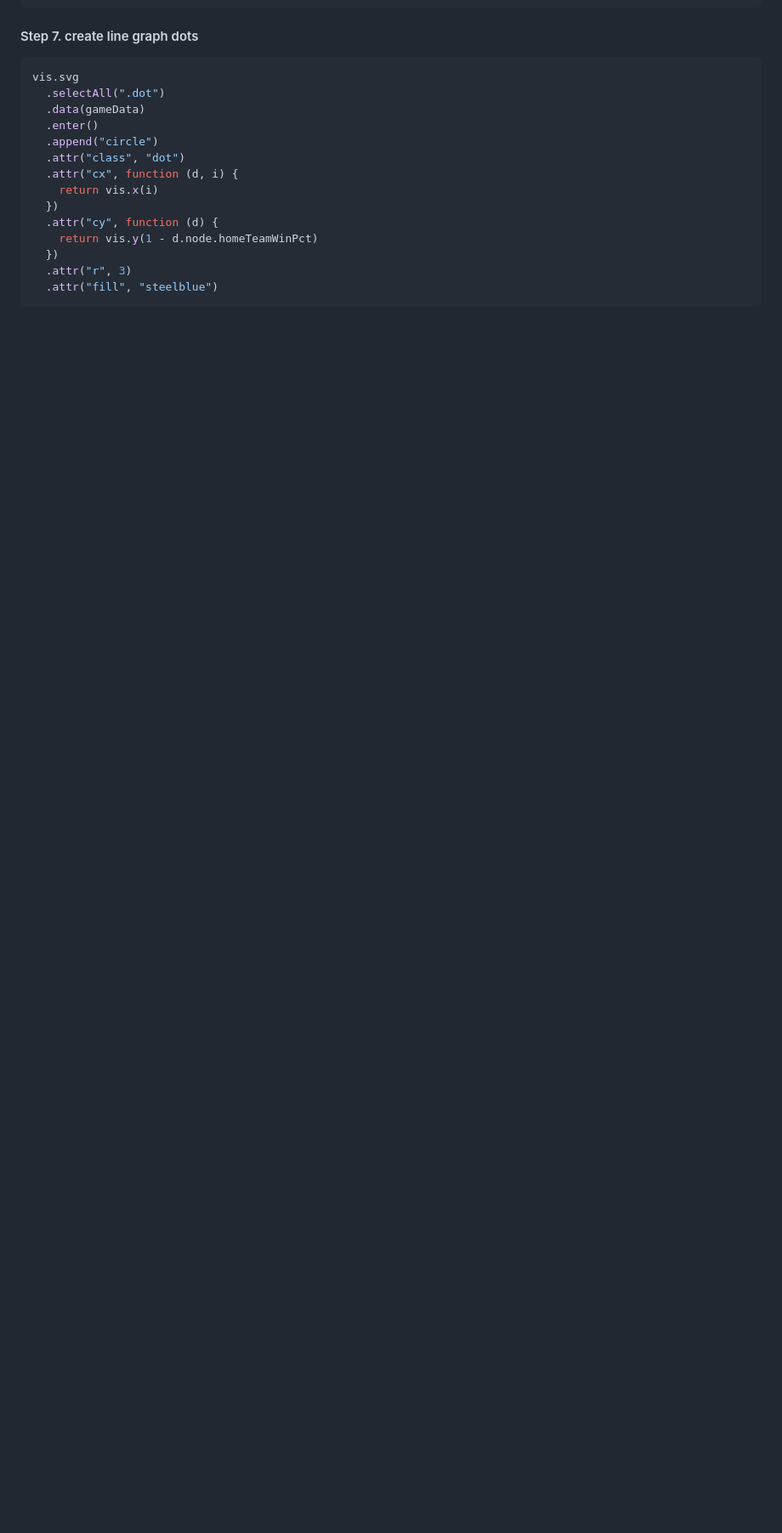
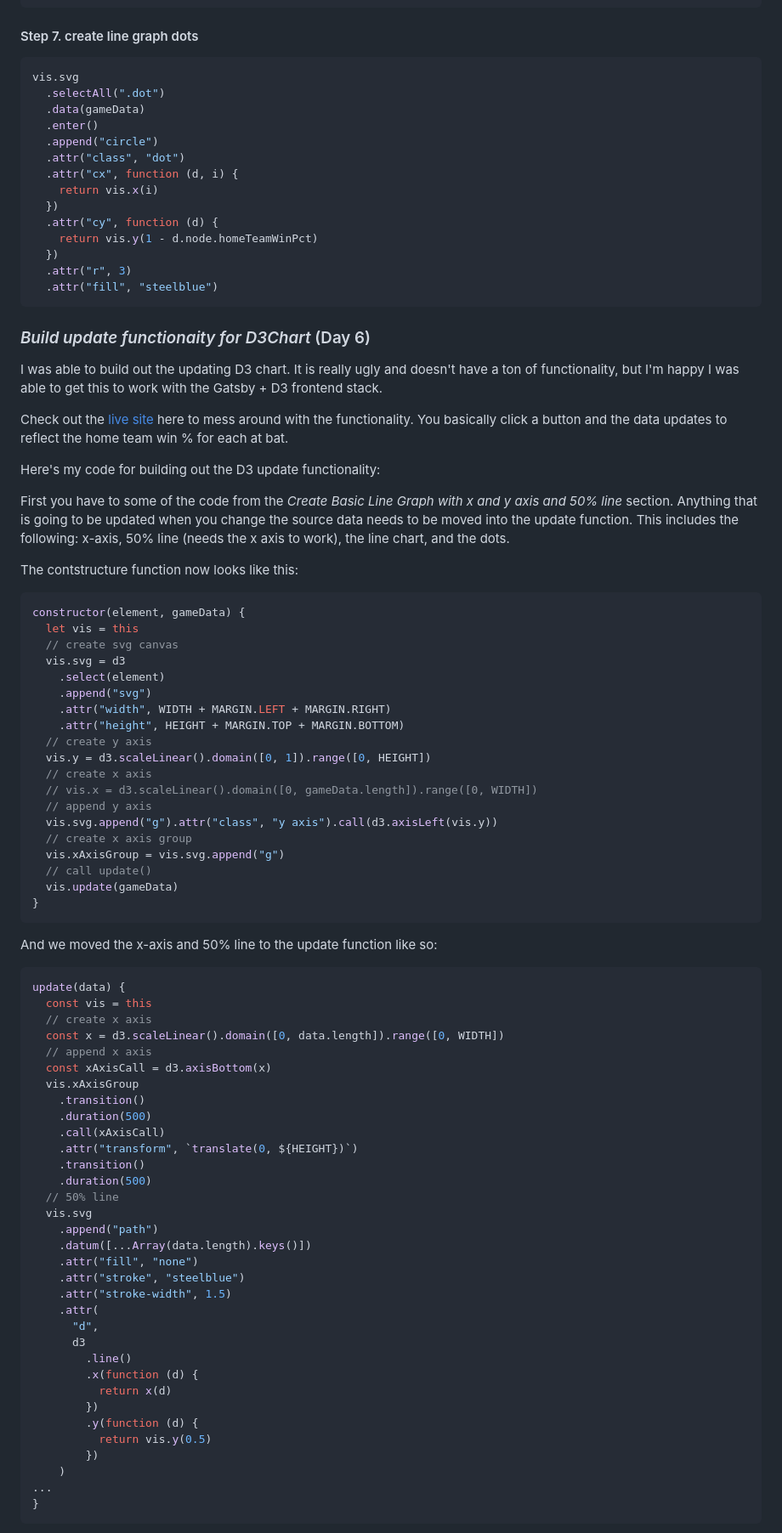
Before and after one commit to zashirah/portfolio, a Markdown page: src/pages/mlb-game-tracker-blog.md, the part around the change printed below. Shown: that part at 85% size. Rendered like a GitHub page; blank space fills up the shorter version.

Commit message:
updated blog: :

````diff
--- a/src/pages/mlb-game-tracker-blog.md
+++ b/src/pages/mlb-game-tracker-blog.md
@@ -468,3 +468,73 @@ vis.svg
   .attr("fill", "steelblue")
 ```
 
+### *Build update functionaity for D3Chart* (Day 6)
+
+I was able to build out the updating D3 chart. It is really ugly and doesn't have a ton of functionality, but I'm happy I was able to get this to work with the Gatsby + D3 frontend stack.
+
+Check out the [live site](https://mlbgametracker.netlify.app/) here to mess around with the functionality. You basically click a button and the data updates to reflect the home team win % for each at bat.
+
+Here's my code for building out the D3 update functionality:
+
+First you have to some of the code from the *Create Basic Line Graph with x and y axis and 50% line* section. Anything that is going to be updated when you change the source data needs to be moved into the update function. This includes the following: x-axis, 50% line (needs the x axis to work), the line chart, and the dots.
+
+The contstructure function now looks like this:
+```jsx
+constructor(element, gameData) {
+  let vis = this
+  // create svg canvas
+  vis.svg = d3
+    .select(element)
+    .append("svg")
+    .attr("width", WIDTH + MARGIN.LEFT + MARGIN.RIGHT)
+    .attr("height", HEIGHT + MARGIN.TOP + MARGIN.BOTTOM)
+  // create y axis
+  vis.y = d3.scaleLinear().domain([0, 1]).range([0, HEIGHT])
+  // create x axis
+  // vis.x = d3.scaleLinear().domain([0, gameData.length]).range([0, WIDTH])
+  // append y axis
+  vis.svg.append("g").attr("class", "y axis").call(d3.axisLeft(vis.y))
+  // create x axis group
+  vis.xAxisGroup = vis.svg.append("g")
+  // call update()
+  vis.update(gameData)
+}
+```
+
+And we moved the x-axis and 50% line to the update function like so:
+```jsx
+update(data) {
+  const vis = this
+  // create x axis
+  const x = d3.scaleLinear().domain([0, data.length]).range([0, WIDTH])
+  // append x axis
+  const xAxisCall = d3.axisBottom(x)
+  vis.xAxisGroup
+    .transition()
+    .duration(500)
+    .call(xAxisCall)
+    .attr("transform", `translate(0, ${HEIGHT})`)
+    .transition()
+    .duration(500)
+  // 50% line
+  vis.svg
+    .append("path")
+    .datum([...Array(data.length).keys()])
+    .attr("fill", "none")
+    .attr("stroke", "steelblue")
+    .attr("stroke-width", 1.5)
+    .attr(
+      "d",
+      d3
+        .line()
+        .x(function (d) {
+          return x(d)
+        })
+        .y(function (d) {
+          return vis.y(0.5)
+        })
+    )
+...
+}
+```
+
````
Also changed, not shown: other parts of src/pages/mlb-game-tracker-blog.md (+79 -0 lines), src/images/mlb-game-tracker-demo-pic-1.png (added), 1 other file.
